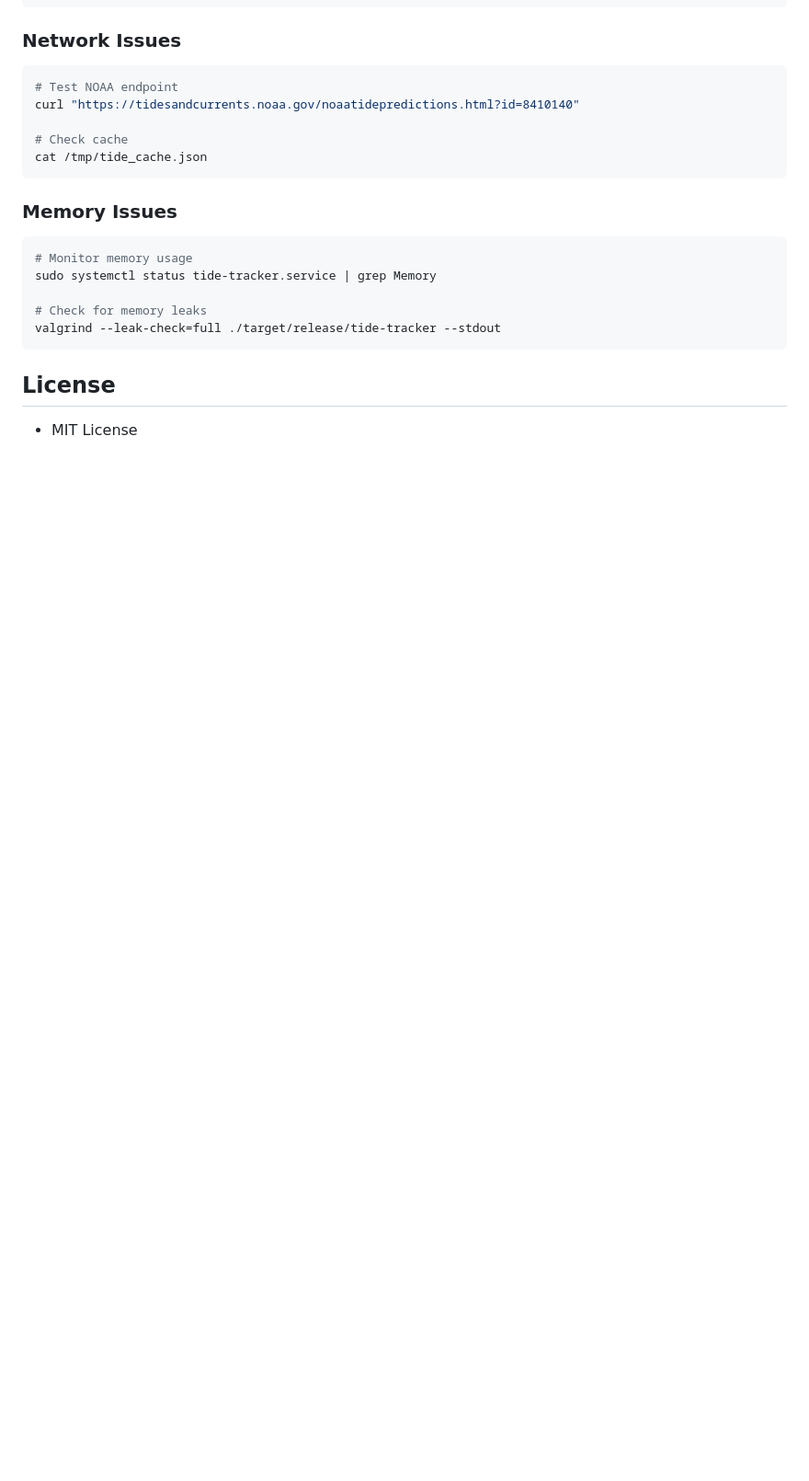
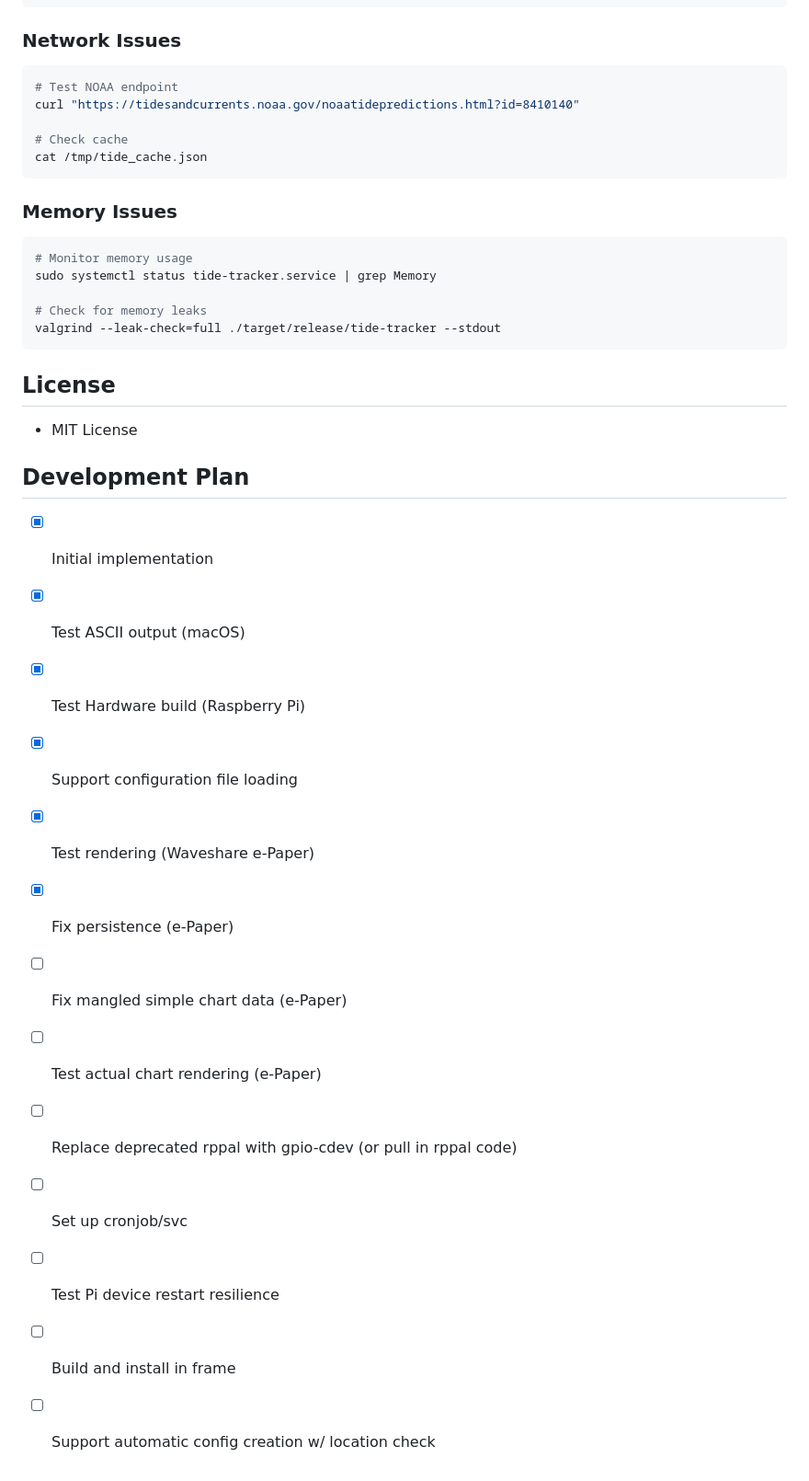
Before and after one commit to lcary/tide-tracker-rs, a Markdown page: README.md, the part around the change. Shown: that part at 92% size. Rendered like a GitHub page; blank space fills up the shorter version.

Commit message:
chore: add dev plan to docs

```diff
--- a/README.md
+++ b/README.md
@@ -376,3 +376,19 @@ valgrind --leak-check=full ./target/release/tide-tracker --stdout
 ## License
 
 - MIT License
+
+## Development Plan
+
+- [x] Initial implementation
+- [x] Test ASCII output (macOS)
+- [x] Test Hardware build (Raspberry Pi)
+- [x] Support configuration file loading
+- [x] Test rendering (Waveshare e-Paper)
+- [x] Fix persistence (e-Paper)
+- [ ] Fix mangled simple chart data (e-Paper)
+- [ ] Test actual chart rendering (e-Paper)
+- [ ] Replace deprecated rppal with gpio-cdev (or pull in rppal code)
+- [ ] Set up cronjob/svc
+- [ ] Test Pi device restart resilience
+- [ ] Build and install in frame
+- [ ] Support automatic config creation w/ location check
```
